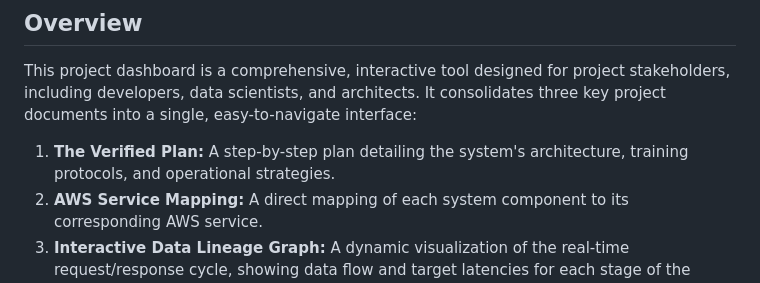
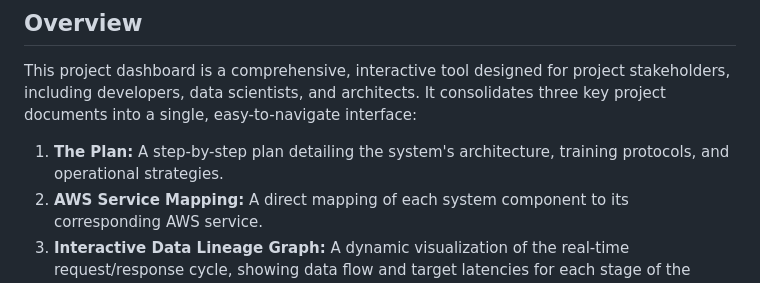
Before and after one commit to Sleippnir/AWS-recommendation-system, a Markdown page: README.md, the part around the change. Rendered like a GitHub page.

```diff
--- a/README.md
+++ b/README.md
@@ -6,7 +6,7 @@ This repository contains the source code for a single-page interactive web appli
 
 This project dashboard is a comprehensive, interactive tool designed for project stakeholders, including developers, data scientists, and architects. It consolidates three key project documents into a single, easy-to-navigate interface:
 
-1.  **The Verified Plan:** A step-by-step plan detailing the system's architecture, training protocols, and operational strategies.
+1.  **The  Plan:** A step-by-step plan detailing the system's architecture, training protocols, and operational strategies.
 2.  **AWS Service Mapping:** A direct mapping of each system component to its corresponding AWS service.
 3.  **Interactive Data Lineage Graph:** A dynamic visualization of the real-time request/response cycle, showing data flow and target latencies for each stage of the serving pipeline.
 
```
